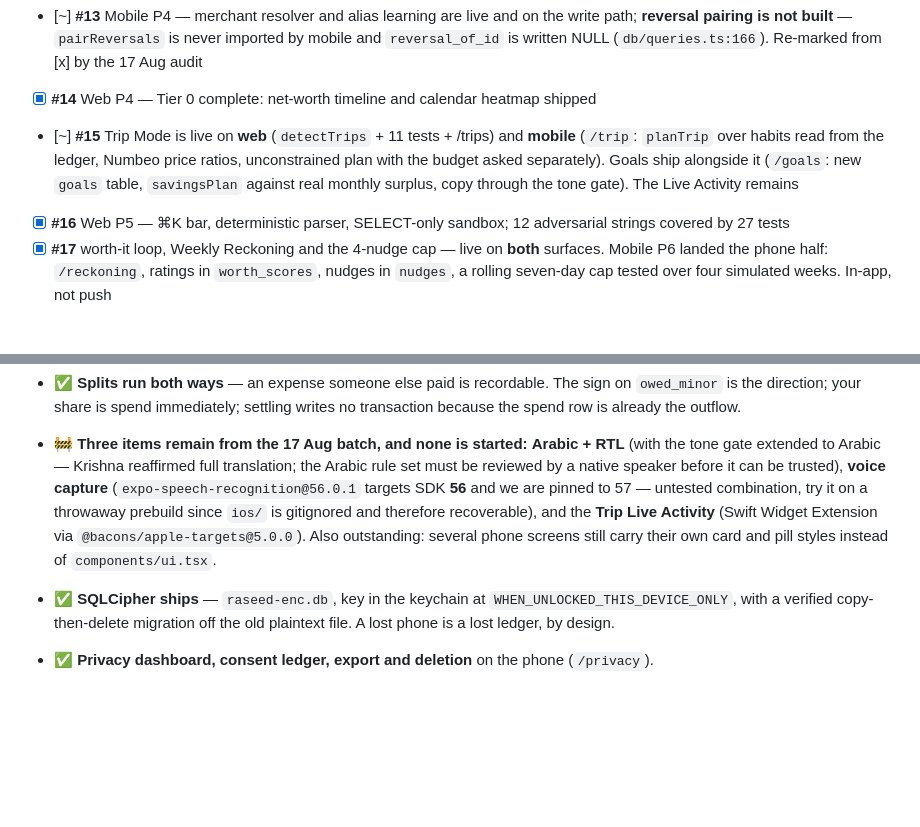
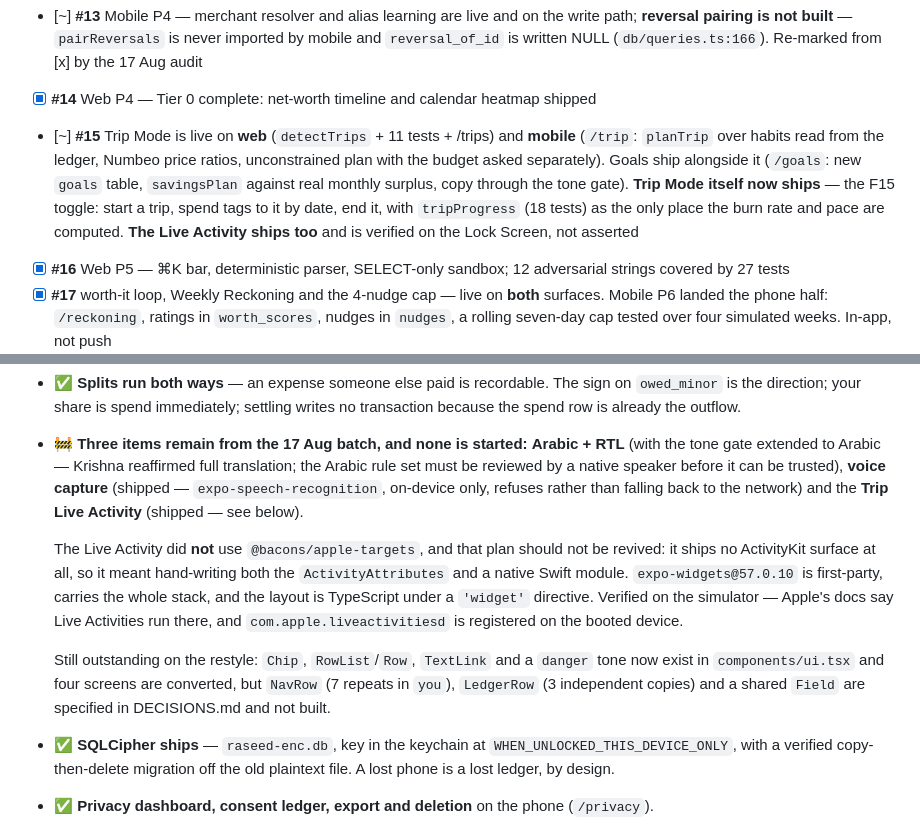
Before and after one commit to krish2105/raseed, a Markdown page: docs/PROGRESS.md, 2 parts joined by grey strips. Drawn GitHub-style; blank space fills up the shorter version.

Commit message:
docs: the Live Activity is verified on the Lock Screen
Started a trip, locked the screen: the banner renders the name and Day 1 in the
accent green passed across the process boundary, figure bold beneath. iOS's own
"Allow Live Activities from RASEED?" prompt appearing over it is the proof the
activity was really registered with ActivityKit rather than swallowed by the
error handling that wraps every call.

The bottom row is empty and that is correct — no budget, day one, so there is
neither a remaining figure nor an average, and the design prints nothing rather
than a placeholder.

PROGRESS #15 updated: Trip Mode and its Live Activity both ship. The
@bacons/apple-targets plan is marked as one not to revive, with the reason.

Co-Authored-By: Claude Opus 5 <noreply@anthropic.com>

```diff
--- a/docs/PROGRESS.md
+++ b/docs/PROGRESS.md
@@ -40,7 +40,7 @@ Claude reads this at the start of every session. Tick sessions as they complete.
   **reversal pairing is not built** — `pairReversals` is never imported by mobile and
   `reversal_of_id` is written NULL (`db/queries.ts:166`). Re-marked from [x] by the 17 Aug audit
 - [x] **#14** Web P4 — Tier 0 complete: net-worth timeline and calendar heatmap shipped
-- [~] **#15** Trip Mode is live on **web** (`detectTrips` + 11 tests + /trips) and **mobile** (`/trip`: `planTrip` over habits read from the ledger, Numbeo price ratios, unconstrained plan with the budget asked separately). Goals ship alongside it (`/goals`: new `goals` table, `savingsPlan` against real monthly surplus, copy through the tone gate). The Live Activity remains
+- [~] **#15** Trip Mode is live on **web** (`detectTrips` + 11 tests + /trips) and **mobile** (`/trip`: `planTrip` over habits read from the ledger, Numbeo price ratios, unconstrained plan with the budget asked separately). Goals ship alongside it (`/goals`: new `goals` table, `savingsPlan` against real monthly surplus, copy through the tone gate). **Trip Mode itself now ships** — the F15 toggle: start a trip, spend tags to it by date, end it, with `tripProgress` (18 tests) as the only place the burn rate and pace are computed. **The Live Activity ships too** and is verified on the Lock Screen, not asserted
 - [x] **#16** Web P5 — ⌘K bar, deterministic parser, SELECT-only sandbox; 12 adversarial strings covered by 27 tests
 - [x] **#17** worth-it loop, Weekly Reckoning and the 4-nudge cap — live on **both** surfaces.
   Mobile P6 landed the phone half: `/reckoning`, ratings in `worth_scores`, nudges in `nudges`,
@@ -73,11 +73,20 @@ Claude reads this at the start of every session. Tick sessions as they complete.
 - 🚧 **Three items remain from the 17 Aug batch, and none is started:**
   **Arabic + RTL** (with the tone gate extended to Arabic — Krishna reaffirmed full translation;
   the Arabic rule set must be reviewed by a native speaker before it can be trusted),
-  **voice capture** (`expo-speech-recognition@56.0.1` targets SDK **56** and we are pinned to
-  57 — untested combination, try it on a throwaway prebuild since `ios/` is gitignored and
-  therefore recoverable), and the **Trip Live Activity** (Swift Widget Extension via
-  `@bacons/apple-targets@5.0.0`). Also outstanding: several phone screens still carry their own
-  card and pill styles instead of `components/ui.tsx`.
+  **voice capture** (shipped — `expo-speech-recognition`, on-device only, refuses rather than
+  falling back to the network) and the **Trip Live Activity** (shipped — see below).
+
+  The Live Activity did **not** use `@bacons/apple-targets`, and that plan should not be
+  revived: it ships no ActivityKit surface at all, so it meant hand-writing both the
+  `ActivityAttributes` and a native Swift module. `expo-widgets@57.0.10` is first-party, carries
+  the whole stack, and the layout is TypeScript under a `'widget'` directive. Verified on the
+  simulator — Apple's docs say Live Activities run there, and `com.apple.liveactivitiesd` is
+  registered on the booted device.
+
+  Still outstanding on the restyle: `Chip`, `RowList`/`Row`, `TextLink` and a `danger` tone now
+  exist in `components/ui.tsx` and four screens are converted, but `NavRow` (7 repeats in `you`),
+  `LedgerRow` (3 independent copies) and a shared `Field` are specified in DECISIONS.md and not
+  built.
 
 - ✅ **SQLCipher ships** — `raseed-enc.db`, key in the keychain at
   `WHEN_UNLOCKED_THIS_DEVICE_ONLY`, with a verified copy-then-delete migration off the old
```
Also changed, not shown: docs/DECISIONS.md (+8 -0 lines).
